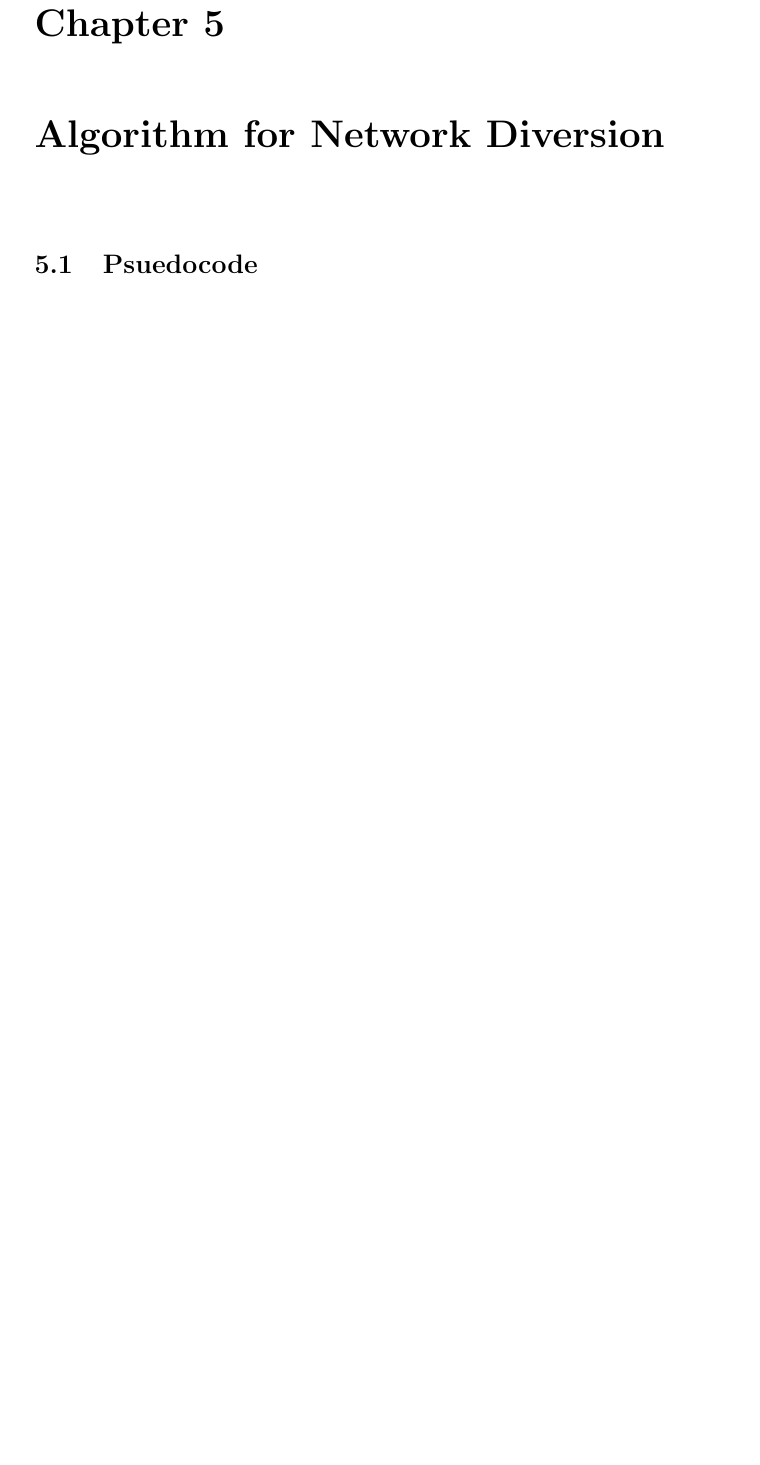
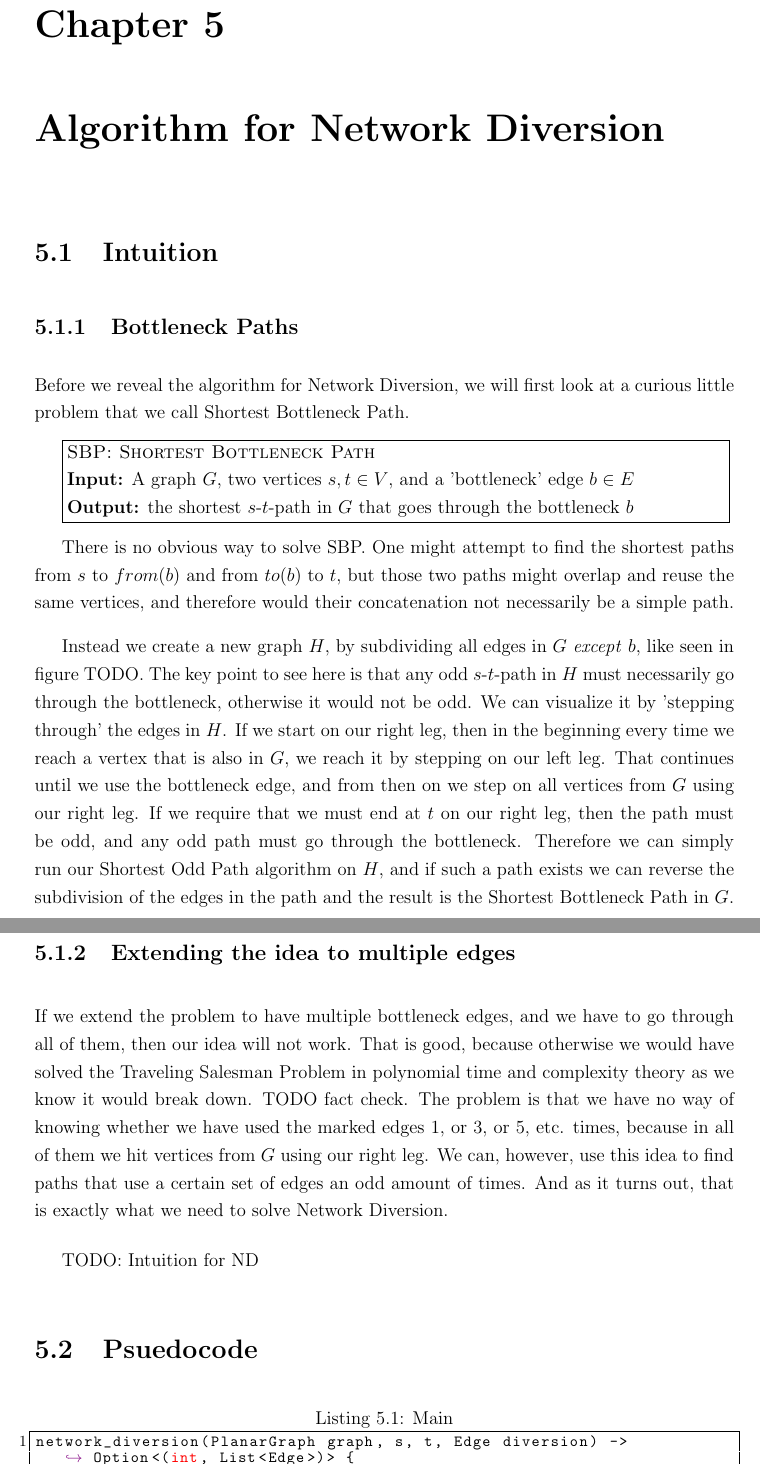
Before and after one commit to SteinarSi/DivertingNetworksWithOddPaths, a LaTeX thesis (report.tex, which reads chapter/algorithm_network_diversion.tex): part of page 18 of 22 before the commit and two parts of pages 18 and 19 of 23 after it, the two joined at a grey line, cut so that both start at the same text, the shorter picture padded with empty space. Compiled offline with pdfLaTeX.

Commit message:
Add description of Shortest Bottleneck Path

```diff
--- a/chapter/algorithm_network_diversion.tex
+++ b/chapter/algorithm_network_diversion.tex
@@ -1,3 +1,28 @@
 \chapter{Algorithm for Network Diversion}
 
+\section{Intuition}
+\subsection{Bottleneck Paths}
+Before we reveal the algorithm for Network Diversion, we will first look at a curious little problem that we call Shortest Bottleneck Path.
+
+\fbox{\parbox{0.94\textwidth}{\textsc{SBP: Shortest Bottleneck Path}\\
+    \textbf{Input:} A graph $G$, two vertices $s,t \in V$, and a 'bottleneck' edge $b \in E$\\
+    \textbf{Output:} the shortest $s$-$t$-path in $G$ that goes through the bottleneck $b$
+}}
+
+There is no obvious way to solve SBP. One might attempt to find the shortest paths from $s$ to $from(b)$ and from $to(b)$ to $t$, but those two paths might overlap and reuse the same vertices, and therefore would their concatenation not necessarily be a simple path.
+
+Instead we create a new graph $H$, by subdividing all edges in $G$ \emph{except} $b$, like seen in figure TODO. The key point to see here is that any odd $s$-$t$-path in $H$ must necessarily go through the bottleneck, otherwise it would not be odd. We can visualize it by 'stepping through' the edges in $H$. If we start on our right leg, then in the beginning every time we reach a vertex that is also in $G$, we reach it by stepping on our left leg. That continues until we use the bottleneck edge, and from then on we step on all vertices from $G$ using our right leg. If we require that we must end at $t$ on our right leg, then the path must be odd, and any odd path must go through the bottleneck. Therefore we can simply run our Shortest Odd Path algorithm on $H$, and if such a path exists we can reverse the subdivision of the edges in the path and the result is the Shortest Bottleneck Path in $G$.
+
+\subsection{Extending the idea to multiple edges}
+If we extend the problem to have multiple bottleneck edges, and we have to go through all of them, then our idea will not work. That is good, because otherwise we would have solved the Traveling Salesman Problem in polynomial time and complexity theory as we know it would break down. TODO fact check.
+The problem is that we have no way of knowing whether we have used the marked edges 1, or 3, or 5, etc. times, because in all of them we hit vertices from $G$ using our right leg. We can, however, use this idea to find paths that use a certain set of edges an odd amount of times. And as it turns out, that is exactly what we need to solve Network Diversion.
+
+TODO: Intuition for ND
+
+
 \section{Psuedocode}
+\begin{lstlisting}[caption={Main},label=Listing,mathescape=true]
+network_diversion(PlanarGraph graph, s, t, Edge diversion) -> Option<(int, List<Edge>)> {
+    let `path` be any s-t-path that does not use the diversion edge;
+}
+\end{lstlisting}
--- a/report.tex
+++ b/report.tex
@@ -5,6 +5,10 @@
 
 \documentclass[12pt,oneside,final,a4paper]{report}
 \usepackage{generators/imports}
+\usepackage{thmtools}
+\usepackage{amsthm}
+\usepackage{amssymb}
+
 \begin{document}
 \include{generators/glossary}
 \include{generators/frontpage} % This is the titlepage
```
Also changed, not shown: report.pdf.
